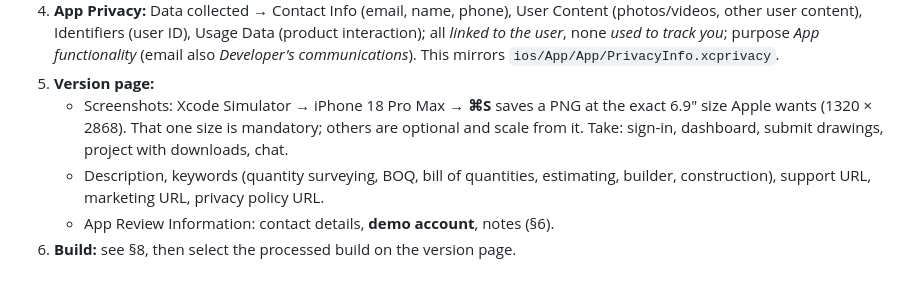
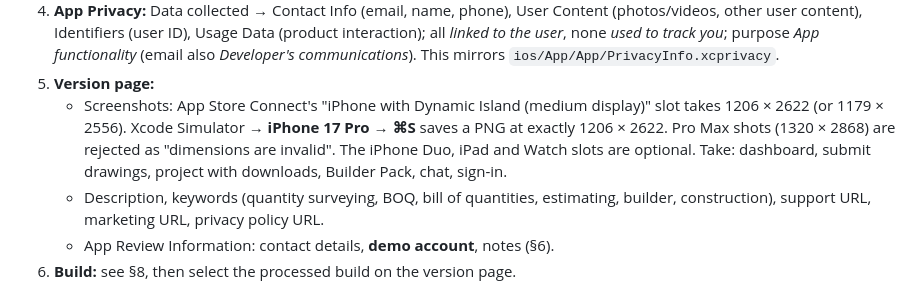
Before and after one commit to stephen99-dot/aiqs-portal, a Markdown page: docs/IOS_APP.md, the part around the change. Rendered like a GitHub page.

Commit message:
docs: App Store screenshots are the 1206x2622 medium-display size (iPhone 17 Pro simulator)
Co-Authored-By: Claude Fable 5.1 <noreply@anthropic.com>
Claude-Session: https://claude.ai/code/session_011SWUSKVqssSJnMNrzB7HKE

```diff
--- a/docs/IOS_APP.md
+++ b/docs/IOS_APP.md
@@ -268,10 +268,12 @@ only uses HTTPS), so there is no export-compliance questionnaire per build.
    track you*; purpose *App functionality* (email also *Developer's
    communications*). This mirrors `ios/App/App/PrivacyInfo.xcprivacy`.
 5. **Version page:**
-   * Screenshots: Xcode Simulator → iPhone 18 Pro Max → **⌘S** saves a PNG at
-     the exact 6.9″ size Apple wants (1320 × 2868). That one size is
-     mandatory; others are optional and scale from it. Take: sign-in,
-     dashboard, submit drawings, project with downloads, chat.
+   * Screenshots: App Store Connect's "iPhone with Dynamic Island (medium
+     display)" slot takes 1206 × 2622 (or 1179 × 2556). Xcode Simulator →
+     **iPhone 17 Pro** → **⌘S** saves a PNG at exactly 1206 × 2622. Pro Max
+     shots (1320 × 2868) are rejected as "dimensions are invalid". The iPhone
+     Duo, iPad and Watch slots are optional. Take: dashboard, submit
+     drawings, project with downloads, Builder Pack, chat, sign-in.
    * Description, keywords (quantity surveying, BOQ, bill of quantities,
      estimating, builder, construction), support URL, marketing URL,
      privacy policy URL.
```
Also changed, not shown: docs/APP_STORE_LISTING.md (+3 -2 lines).
